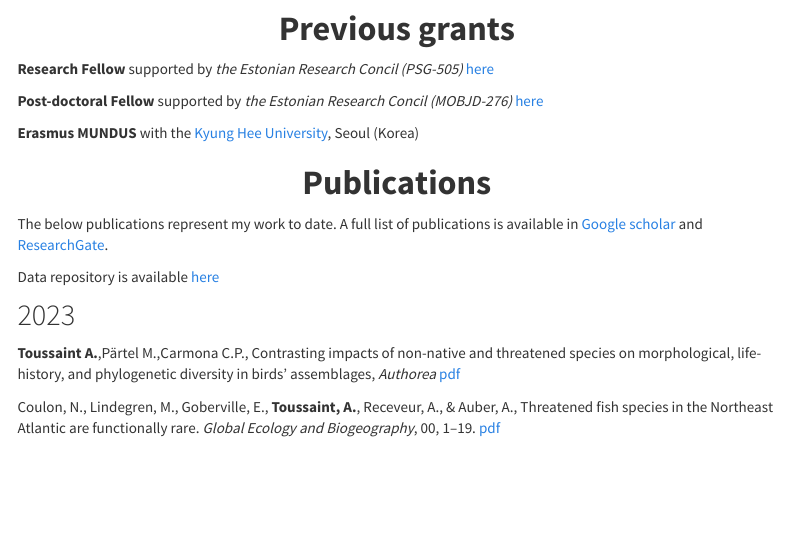
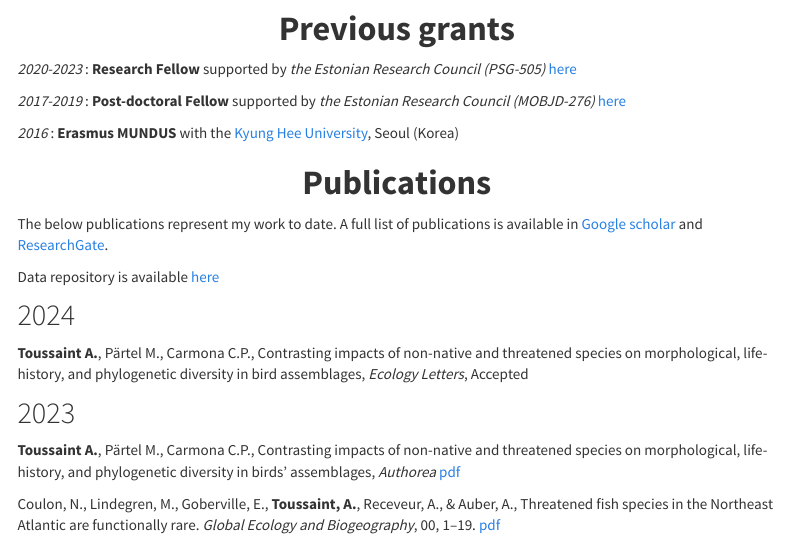
Before and after one commit to AureleToussaint/homepage, an R Markdown document (index.Rmd): the page in a window 1100 px wide, from 1210 px down. Rendered offline with R 4.5, knitr and Pandoc, with nearby package versions; a font, style sheet, LaTeX package, included part or bibliography that could not be used is replaced or left out; menus at the side of the page are left out.

Commit message:
ecology letter 2024

```diff
--- a/index.Rmd
+++ b/index.Rmd
@@ -94,14 +94,14 @@ information [here]
 
 </h1>
 
-**Research Fellow** supported by *the Estonian Research Concil
+_2020-2023_ : **Research Fellow** supported by *the Estonian Research Council
 (PSG-505)* [here](https://app.dimensions.ai/details/grant/grant.8855456)
 
-**Post-doctoral Fellow** supported by *the Estonian Research Concil
+_2017-2019_ : **Post-doctoral Fellow** supported by *the Estonian Research Council
 (MOBJD-276)*
 [here](https://app.dimensions.ai/details/grant/grant.7070239)
 
-**Erasmus MUNDUS** with the [Kyung Hee
+_2016_ : **Erasmus MUNDUS** with the [Kyung Hee
 University](https://www.khu.ac.kr/eng/main/index.do), Seoul (Korea)
 
 <h1 align="center">
@@ -118,9 +118,15 @@ and
 
 Data repository is available [here](RData.html)
 
+## 2024
+
+**Toussaint A.**, Pärtel M., Carmona C.P., Contrasting impacts of
+non-native and threatened species on morphological, life-history, and
+phylogenetic diversity in bird assemblages, *Ecology Letters*, Accepted
+
 ## 2023
 
-**Toussaint A.**,Pärtel M.,Carmona C.P., Contrasting impacts of
+**Toussaint A.**, Pärtel M., Carmona C.P., Contrasting impacts of
 non-native and threatened species on morphological, life-history, and
 phylogenetic diversity in birds’ assemblages, *Authorea*
 [pdf](data/2023_Toussaint_Authorea_2.pdf)
```
Also changed, not shown: index.html.
